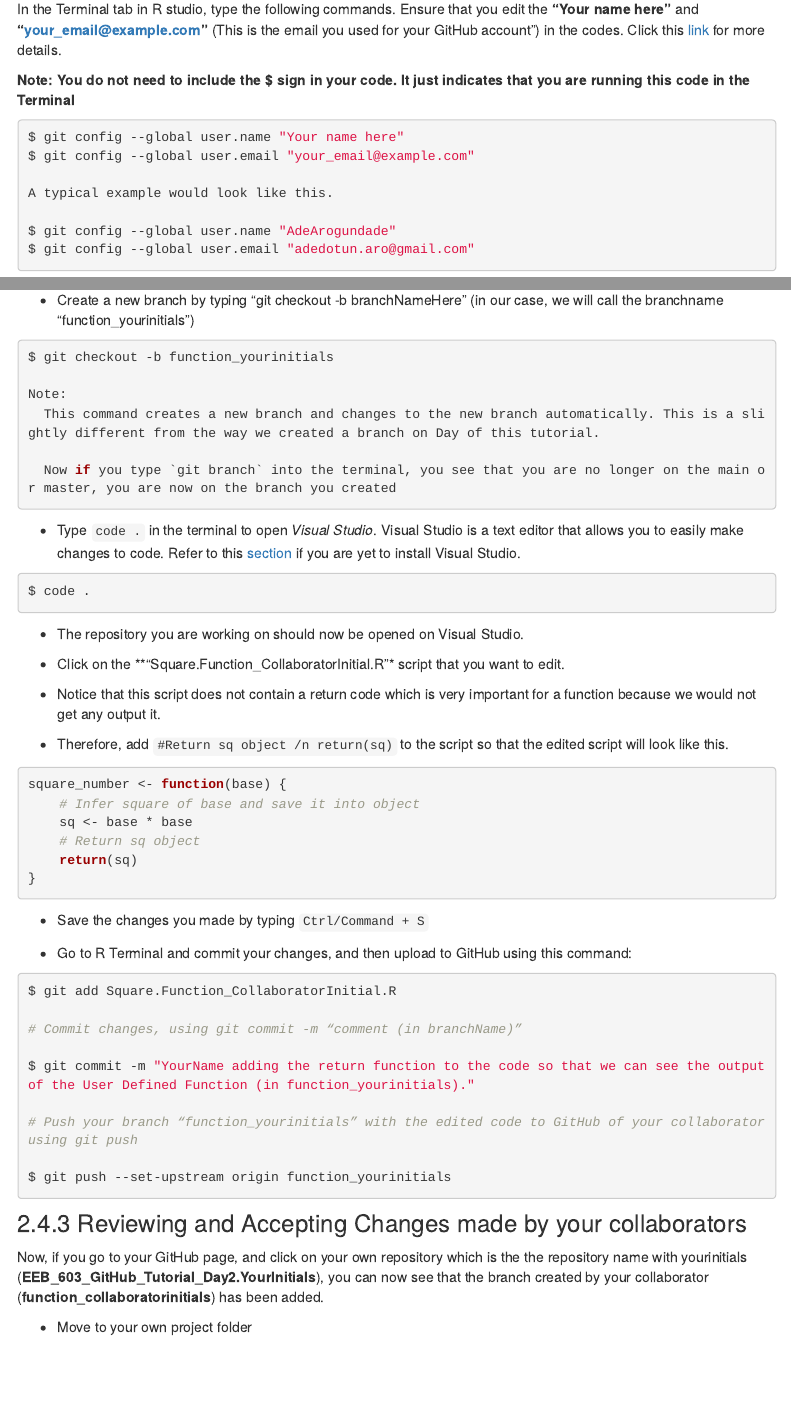
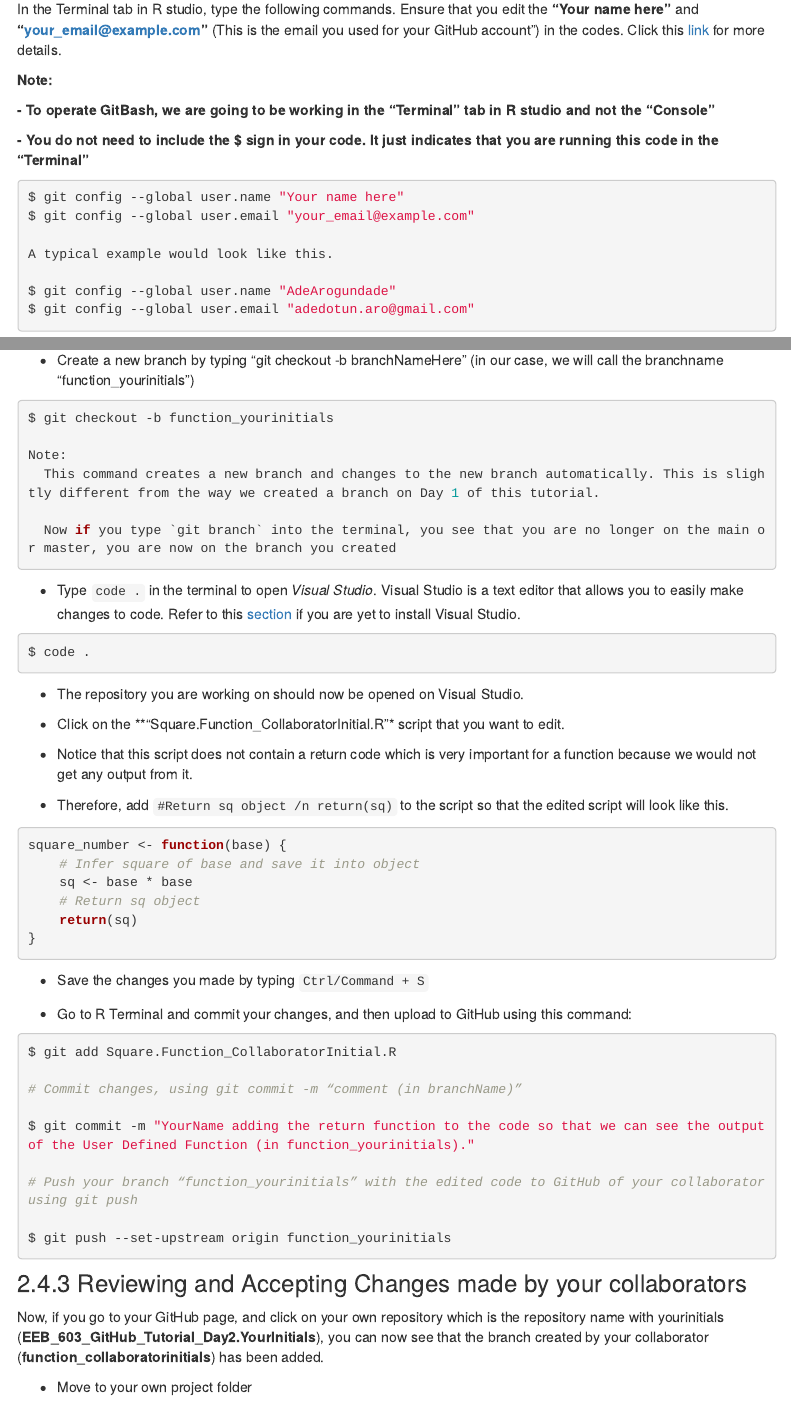
Before and after one commit to AdeArogundade/EEB_603_Tutorial_Fall2023, an R Markdown document (index.Rmd): the page in a window 1100 px wide, from 3580 px down, and a second part further down, joined at a grey line. Rendered offline with R 4.5, knitr and Pandoc, with nearby package versions; some code elsewhere in the file could not run offline; menus at the side of the page are left out.

Commit message:
Updates on Nov. 24th, 2023

````diff
--- a/index.Rmd
+++ b/index.Rmd
@@ -279,7 +279,11 @@ Set up your username and user email in Git. Note that your user name will be att
 
 In the Terminal tab in R studio, type the following commands. Ensure that you edit the **"Your name here"** and **"your_email@example.com"** (This is the email you used for your GitHub account") in the codes. Click this [link](https://git-scm.com/book/en/v2/Getting-Started-First-Time-Git-Setup) for more details.
 
-**Note: You do not need to include the $ sign in your code. It just indicates that you are running this code in the Terminal**
+**Note:**
+
+  **- To operate GitBash, we are going to be working in the "Terminal" tab in R studio and not the "Console" **
+
+  **- You do not need to include the $ sign in your code. It just indicates that you are running this code in the "Terminal"**
 
 ```{r eval= FALSE}
 
@@ -956,7 +960,7 @@ $ git branch -a
 $ git checkout -b function_yourinitials
 
 Note:
-  This command creates a new branch and changes to the new branch automatically. This is a slightly different from the way we created a branch on Day of this tutorial.
+  This command creates a new branch and changes to the new branch automatically. This is slightly different from the way we created a branch on Day 1 of this tutorial.
 
   Now if you type `git branch` into the terminal, you see that you are no longer on the main or master, you are now on the branch you created
 
@@ -974,7 +978,7 @@ $ code .
 
 * Click on the **"Square.Function_CollaboratorInitial.R"* script that you want to edit.
 
-* Notice that this script does not contain a return code which is very important for a function because we would not get any output it.
+* Notice that this script does not contain a return code which is very important for a function because we would not get any output from it.
 
 * Therefore, add `#Return sq object /n return(sq)` to the script so that the edited script will look like this.
 
@@ -1009,7 +1013,7 @@ $ git push --set-upstream origin function_yourinitials
 
 ### Reviewing and Accepting Changes made by your collaborators
 
-Now, if you go to your GitHub page, and click on your own repository which is the the repository name with yourinitials (**EEB_603_GitHub_Tutorial_Day2.YourInitials**), you can now see that the branch created by your collaborator (**function_collaboratorinitials**) has been added.
+Now, if you go to your GitHub page, and click on your own repository which is the repository name with yourinitials (**EEB_603_GitHub_Tutorial_Day2.YourInitials**), you can now see that the branch created by your collaborator (**function_collaboratorinitials**) has been added.
 
 
 * Move to your own project folder
````
Also changed, not shown: index.html, index.Rmd (11 more changed lines).
